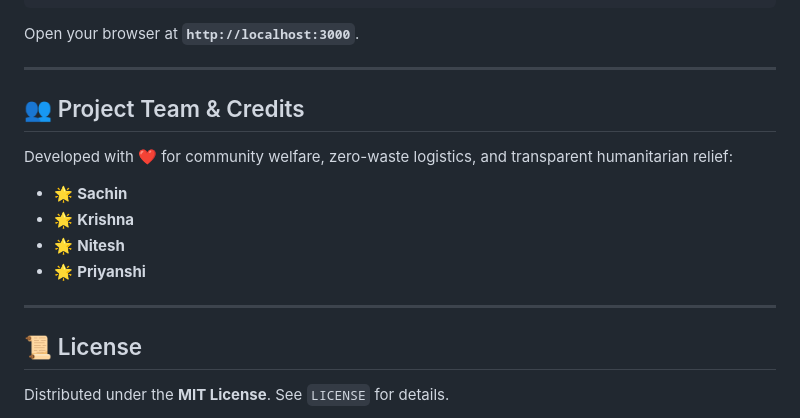
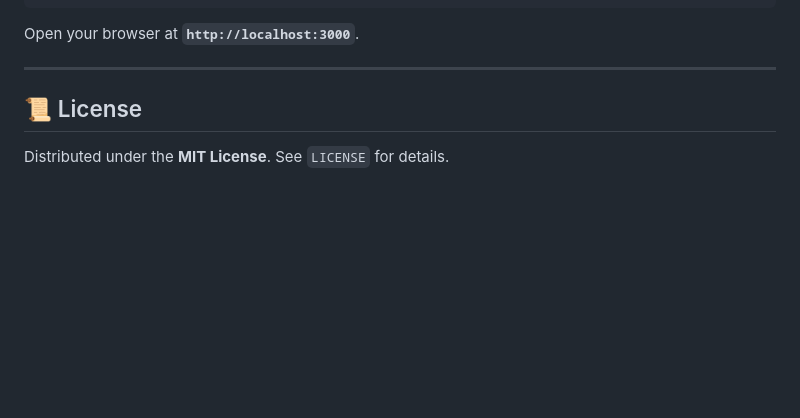
Before and after one commit to sachinjatavat/Shelter, a Markdown page: README.md, the part around the change. Rendered like a GitHub page; blank space fills up the shorter version.

```diff
--- a/README.md
+++ b/README.md
@@ -300,16 +300,7 @@ Open your browser at **`http://localhost:3000`**.
 
 ---
 
-## 👥 Project Team & Credits
 
-Developed with ❤️ for community welfare, zero-waste logistics, and transparent humanitarian relief:
-
-- 🌟 **Sachin**
-- 🌟 **Krishna**
-- 🌟 **Nitesh**
-- 🌟 **Priyanshi**
-
----
 
 ## 📜 License
 
```
